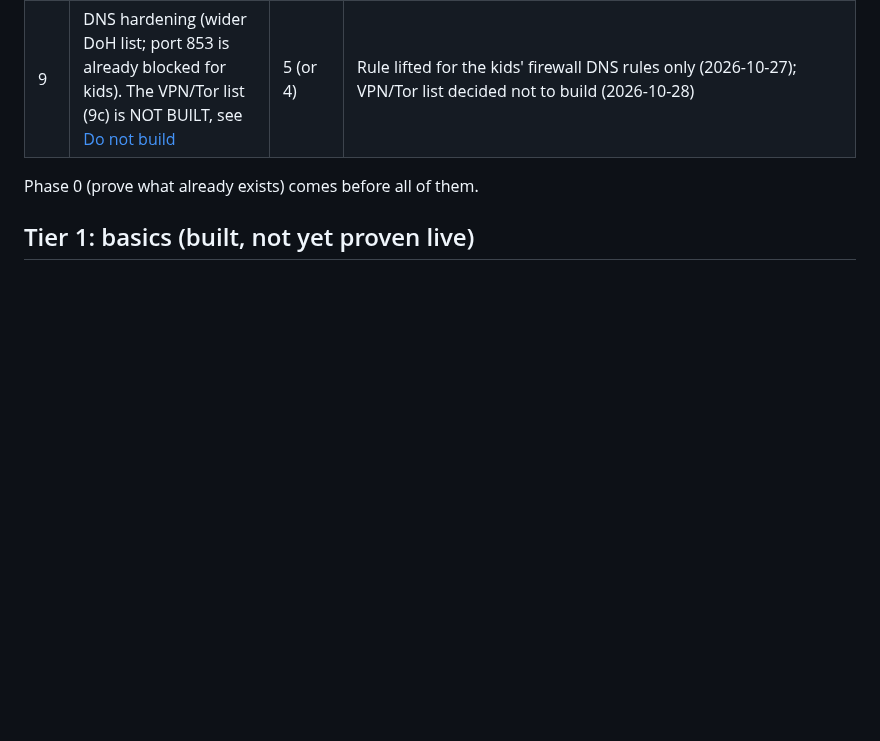
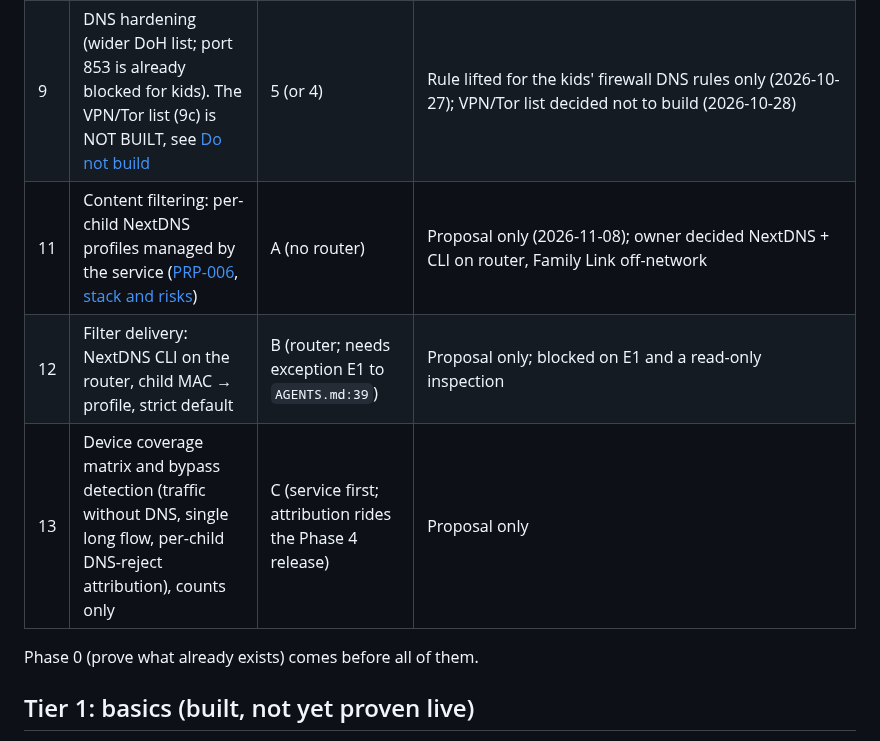
Before and after one commit to bearyjd/couvre-feu, a Markdown page: docs/ROADMAP.md, the part around the change. Rendered like a GitHub page; blank space fills up the shorter version.

```diff
--- a/docs/ROADMAP.md
+++ b/docs/ROADMAP.md
@@ -18,6 +18,9 @@ Ten additions picked from the comparable-products research (PR #90), phased in.
 | 10 | Guest / visitor profile (internet only, no LAN) | 4 | Not started |
 | 8 | Per-child daily online time, labelled an estimate | 5 | Not started |
 | 9 | DNS hardening (wider DoH list; port 853 is already blocked for kids). The VPN/Tor list (9c) is NOT BUILT, see [Do not build](#do-not-build) | 5 (or 4) | Rule lifted for the kids' firewall DNS rules only (2026-10-27); VPN/Tor list decided not to build (2026-10-28) |
+| 11 | Content filtering: per-child NextDNS profiles managed by the service ([PRP-006](prp/PRP-006-content-filtering.md), [stack and risks](content-filtering-stack.md)) | A (no router) | Proposal only (2026-11-08); owner decided NextDNS + CLI on router, Family Link off-network |
+| 12 | Filter delivery: NextDNS CLI on the router, child MAC → profile, strict default | B (router; needs exception E1 to `AGENTS.md:39`) | Proposal only; blocked on E1 and a read-only inspection |
+| 13 | Device coverage matrix and bypass detection (traffic without DNS, single long flow, per-child DNS-reject attribution), counts only | C (service first; attribution rides the Phase 4 release) | Proposal only |
 
 Phase 0 (prove what already exists) comes before all of them.
 
```
Also changed, not shown: docs/content-filtering-stack.md (added, +105 -0 lines), docs/prp/PRP-006-content-filtering.md (added, +181 -0 lines).
